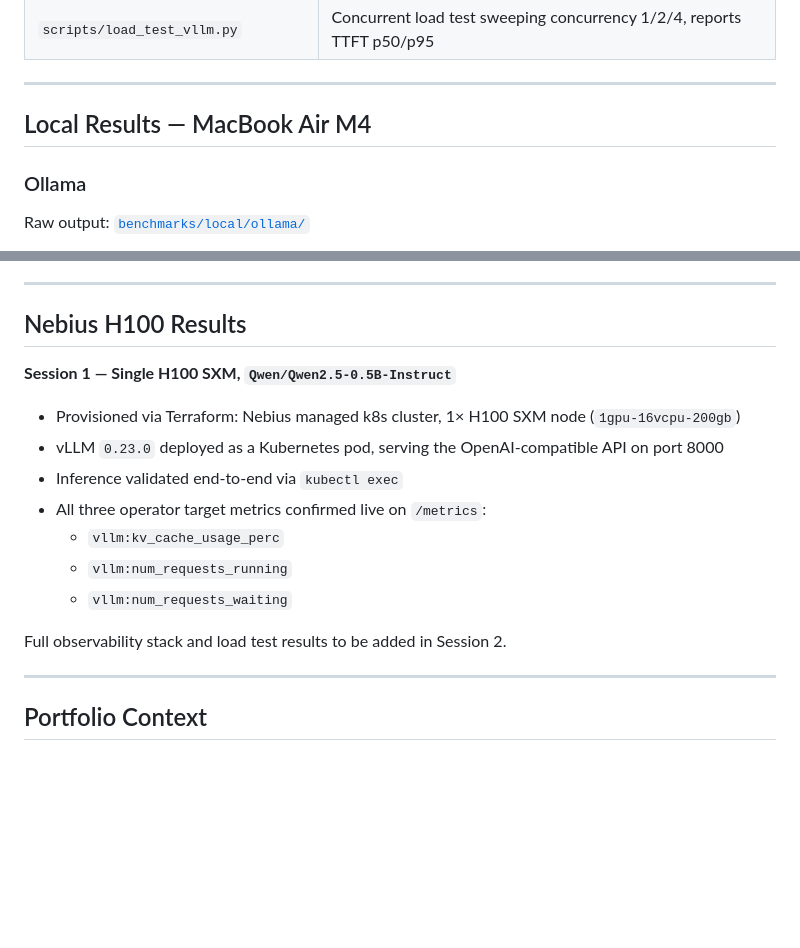
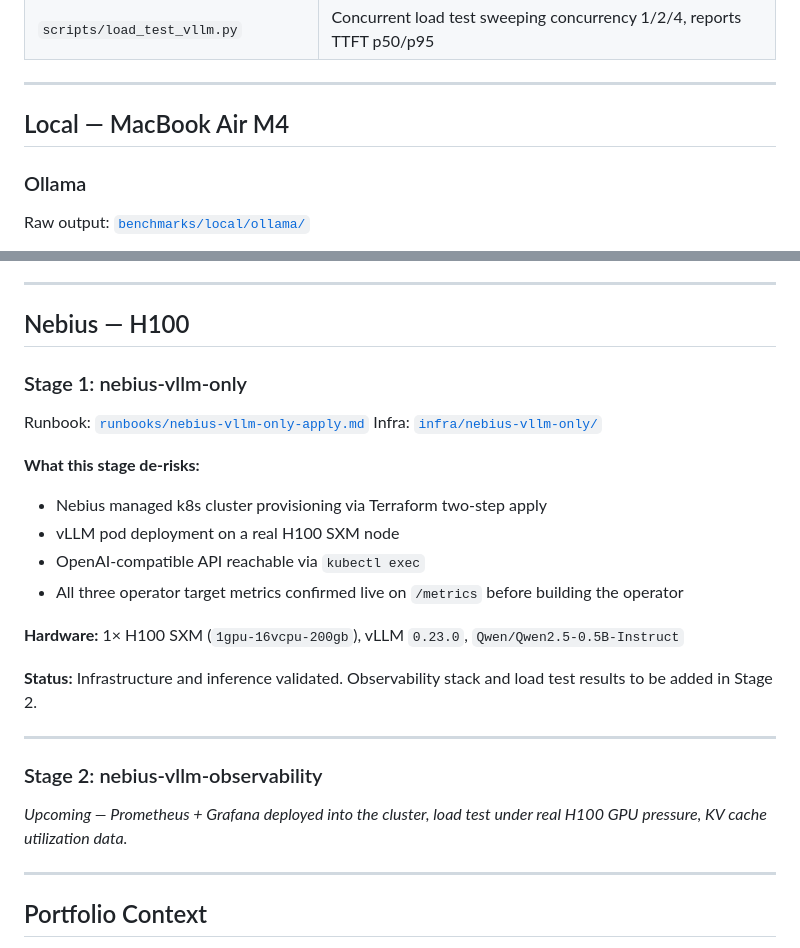
Before and after one commit to jtsai24/ai-infra-demo, a Markdown page: kv-inference/README.md, 2 parts joined by grey strips. Drawn GitHub-style; blank space fills up the shorter version.

Commit message:
Refactor kv-inference README: separate Local and Nebius sections
Nebius section now has nested stages (nebius-vllm-only, nebius-vllm-observability).
Each stage describes what it de-risks rather than just listing results.

Co-Authored-By: Claude Sonnet 4.6 <noreply@anthropic.com>

```diff
--- a/kv-inference/README.md
+++ b/kv-inference/README.md
@@ -41,7 +41,7 @@ vllm serve mlx-community/Qwen2.5-0.5B-Instruct-4bit --port 8000
 
 ---
 
-## Local Results — MacBook Air M4
+## Local — MacBook Air M4
 
 ### Ollama
 
@@ -144,19 +144,28 @@ TTFT degrades with concurrency, mirroring Ollama `NUM_PARALLEL=1`. Concurrency 2
 
 ---
 
-## Nebius H100 Results
+## Nebius — H100
 
-**Session 1 — Single H100 SXM, `Qwen/Qwen2.5-0.5B-Instruct`**
+### Stage 1: nebius-vllm-only
 
-- Provisioned via Terraform: Nebius managed k8s cluster, 1× H100 SXM node (`1gpu-16vcpu-200gb`)
-- vLLM `0.23.0` deployed as a Kubernetes pod, serving the OpenAI-compatible API on port 8000
-- Inference validated end-to-end via `kubectl exec`
-- All three operator target metrics confirmed live on `/metrics`:
-  - `vllm:kv_cache_usage_perc`
-  - `vllm:num_requests_running`
-  - `vllm:num_requests_waiting`
+Runbook: [`runbooks/nebius-vllm-only-apply.md`](runbooks/nebius-vllm-only-apply.md)
+Infra: [`infra/nebius-vllm-only/`](infra/nebius-vllm-only/)
 
-Full observability stack and load test results to be added in Session 2.
+**What this stage de-risks:**
+- Nebius managed k8s cluster provisioning via Terraform two-step apply
+- vLLM pod deployment on a real H100 SXM node
+- OpenAI-compatible API reachable via `kubectl exec`
+- All three operator target metrics confirmed live on `/metrics` before building the operator
+
+**Hardware:** 1× H100 SXM (`1gpu-16vcpu-200gb`), vLLM `0.23.0`, `Qwen/Qwen2.5-0.5B-Instruct`
+
+**Status:** Infrastructure and inference validated. Observability stack and load test results to be added in Stage 2.
+
+---
+
+### Stage 2: nebius-vllm-observability
+
+_Upcoming — Prometheus + Grafana deployed into the cluster, load test under real H100 GPU pressure, KV cache utilization data._
 
 ---
 
```
